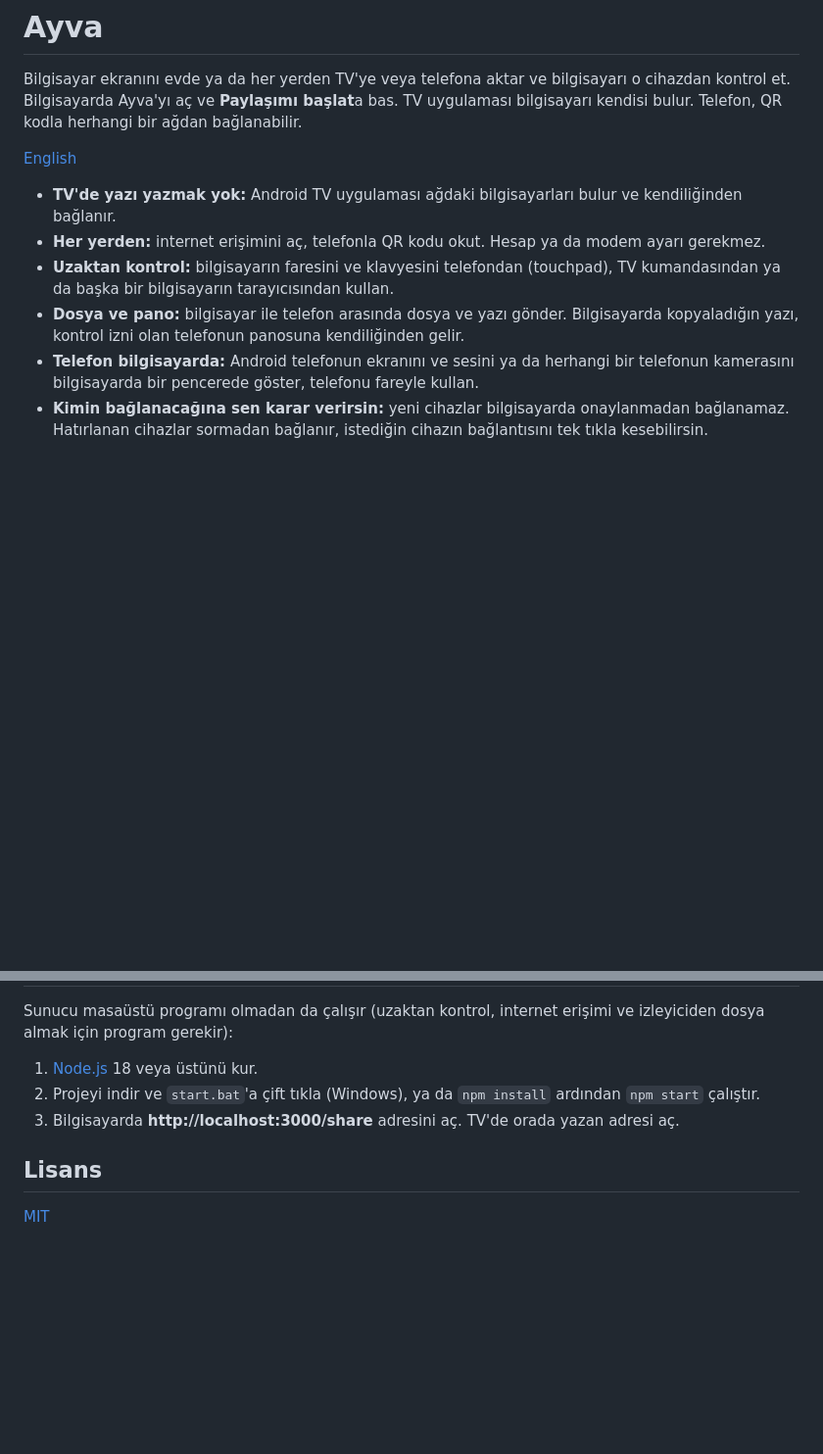
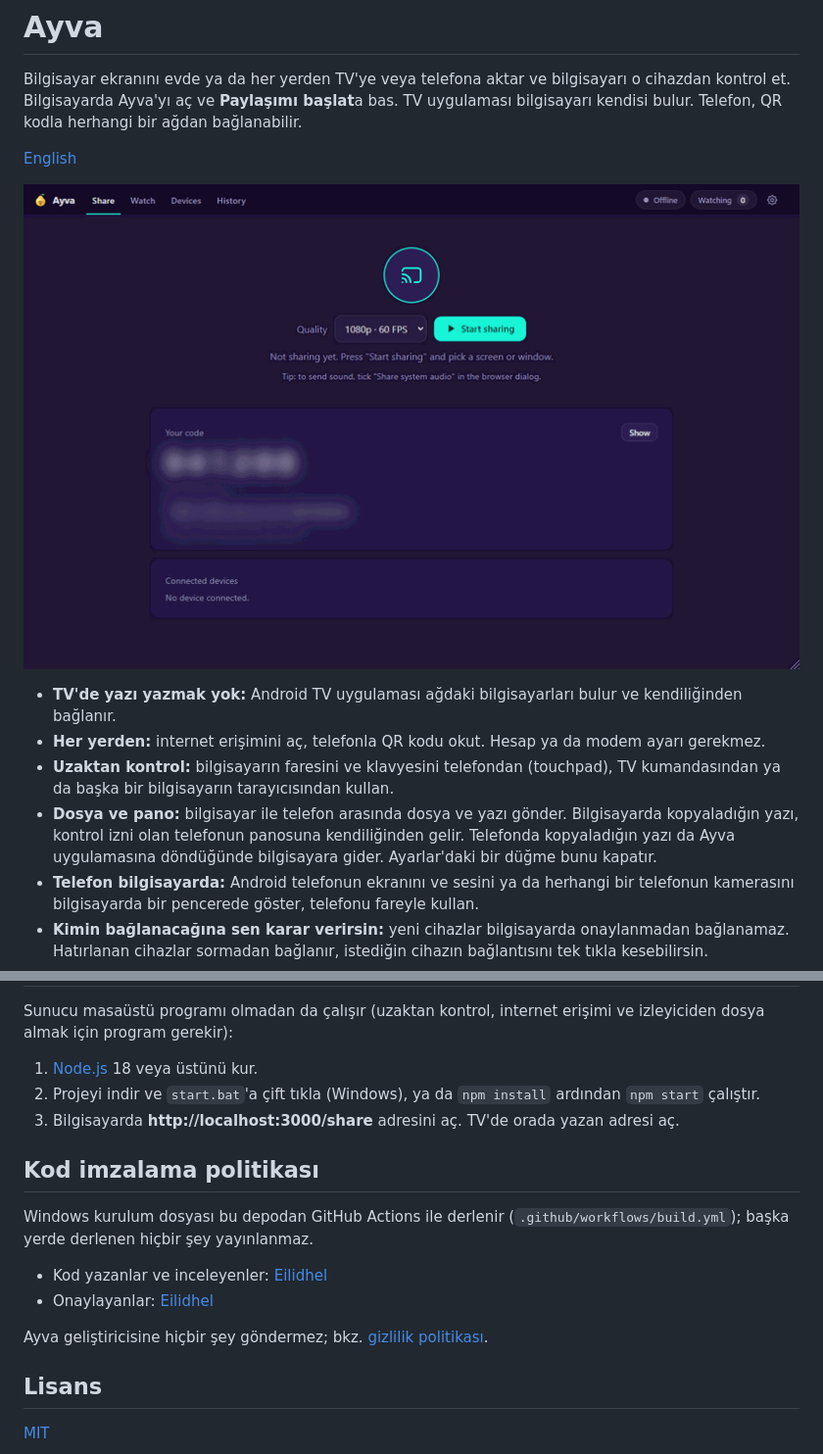
Before and after one commit to Eilidhel/ayva, a Markdown page: README.tr.md, 2 parts joined by grey strips. Shown at 98% size. Drawn GitHub-style; pictures changed too: docs/demo.gif (added); blank space fills up the shorter version.

```diff
--- a/README.tr.md
+++ b/README.tr.md
@@ -5,10 +5,12 @@ Bilgisayarda Ayva'yı aç ve **Paylaşımı başlat**a bas. TV uygulaması bilgi
 
 [English](README.md)
 
+![Bilgisayarda ve telefonda Ayva](docs/demo.gif)
+
 - **TV'de yazı yazmak yok:** Android TV uygulaması ağdaki bilgisayarları bulur ve kendiliğinden bağlanır.
 - **Her yerden:** internet erişimini aç, telefonla QR kodu okut. Hesap ya da modem ayarı gerekmez.
 - **Uzaktan kontrol:** bilgisayarın faresini ve klavyesini telefondan (touchpad), TV kumandasından ya da başka bir bilgisayarın tarayıcısından kullan.
-- **Dosya ve pano:** bilgisayar ile telefon arasında dosya ve yazı gönder. Bilgisayarda kopyaladığın yazı, kontrol izni olan telefonun panosuna kendiliğinden gelir.
+- **Dosya ve pano:** bilgisayar ile telefon arasında dosya ve yazı gönder. Bilgisayarda kopyaladığın yazı, kontrol izni olan telefonun panosuna kendiliğinden gelir. Telefonda kopyaladığın yazı da Ayva uygulamasına döndüğünde bilgisayara gider. Ayarlar'daki bir düğme bunu kapatır.
 - **Telefon bilgisayarda:** Android telefonun ekranını ve sesini ya da herhangi bir telefonun kamerasını bilgisayarda bir pencerede göster, telefonu fareyle kullan.
 - **Kimin bağlanacağına sen karar verirsin:** yeni cihazlar bilgisayarda onaylanmadan bağlanamaz. Hatırlanan cihazlar sormadan bağlanır, istediğin cihazın bağlantısını tek tıkla kesebilirsin.
 - **Doğrudan bağlantı:** görüntü WebRTC ile doğrudan bilgisayardan izleyen cihaza gider. 1440p 60 FPS'e kadar, sesli.
@@ -246,6 +248,15 @@ Sunucu masaüstü programı olmadan da çalışır (uzaktan kontrol, internet er
 2. Projeyi indir ve `start.bat`'a çift tıkla (Windows), ya da `npm install` ardından `npm start` çalıştır.
 3. Bilgisayarda **http://localhost:3000/share** adresini aç. TV'de orada yazan adresi aç.
 
+## Kod imzalama politikası
+
+Windows kurulum dosyası bu depodan GitHub Actions ile derlenir (`.github/workflows/build.yml`); başka yerde derlenen hiçbir şey yayınlanmaz.
+
+- Kod yazanlar ve inceleyenler: [Eilidhel](https://github.com/Eilidhel)
+- Onaylayanlar: [Eilidhel](https://github.com/Eilidhel)
+
+Ayva geliştiricisine hiçbir şey göndermez; bkz. [gizlilik politikası](PRIVACY.md).
+
 ## Lisans
 
 [MIT](LICENSE)
```
Also changed, not shown: README.md (+12 -1 lines), 5 other files.
